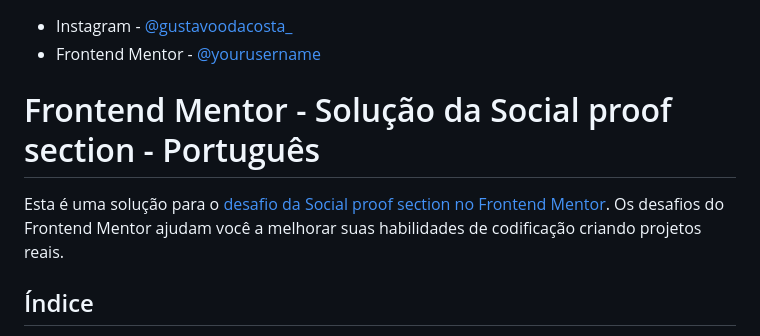
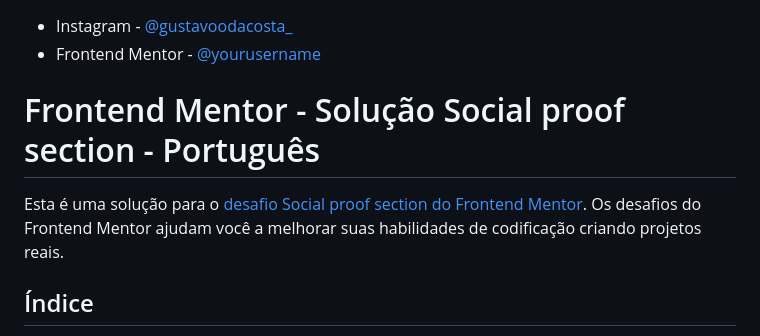
Before and after one commit to GuguP4ulino/social-proof-section, a Markdown page: README.md, the part around the change. Drawn GitHub-style.

Commit message:
some corrections

```diff
--- a/README.md
+++ b/README.md
@@ -94,9 +94,9 @@ I think it's worth highlighting that I had the project almost ready, just adapti
 - Instagram - [@gustavoodacosta_](https://www.instagram.com/gustavoodacosta_)
 - Frontend Mentor - [@yourusername](https://www.frontendmentor.io/profile/GuguP4ulino)
 
-# Frontend Mentor - Solução da Social proof section - Português
+# Frontend Mentor - Solução Social proof section - Português
 
-Esta é uma solução para o [desafio da Social proof section no Frontend Mentor](https://www.frontendmentor.io/challenges/social-proof-section-6e0qTv_bA). Os desafios do Frontend Mentor ajudam você a melhorar suas habilidades de codificação criando projetos reais.
+Esta é uma solução para o [desafio Social proof section do Frontend Mentor](https://www.frontendmentor.io/challenges/social-proof-section-6e0qTv_bA). Os desafios do Frontend Mentor ajudam você a melhorar suas habilidades de codificação criando projetos reais.
 
 ## Índice
 
```
